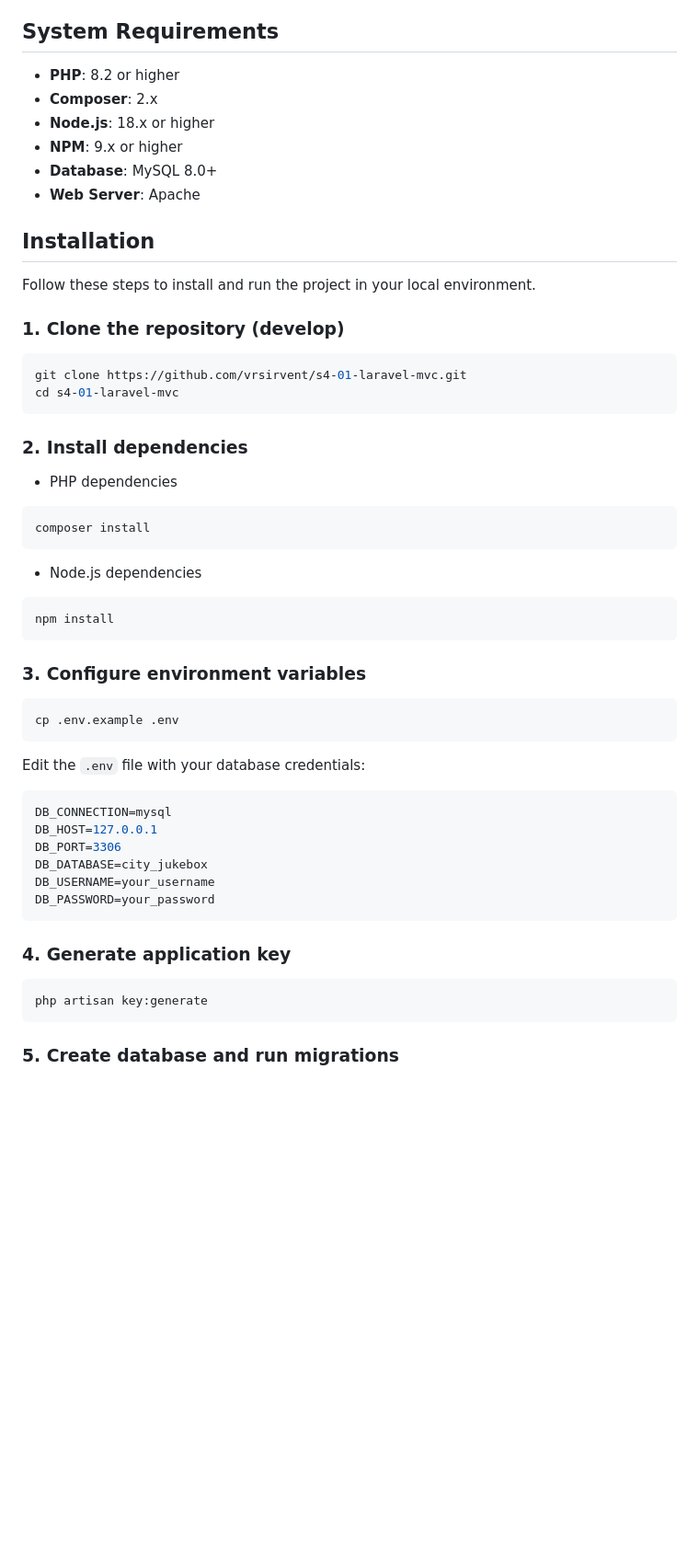
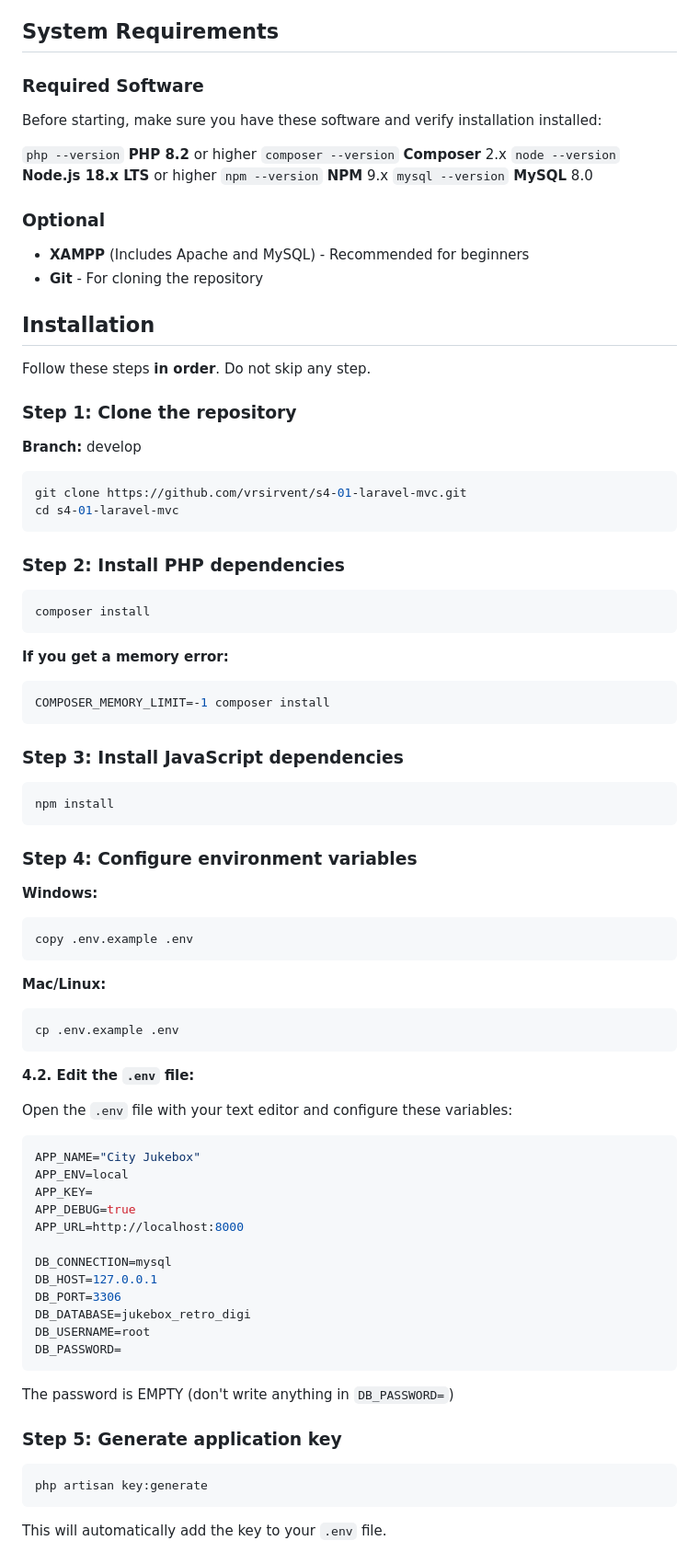
Before and after one commit to vrsirvent/s4-01-laravel-mvc, a Markdown page: README.md, the part around one of its changes. Shown at 92% size. GitHub-like rendering; blank space fills up the shorter version.

````diff
--- a/README.md
+++ b/README.md
@@ -50,60 +50,92 @@ Vintage music simulation built with Laravel
 
 ## System Requirements
 
-- **PHP**: 8.2 or higher
-- **Composer**: 2.x
-- **Node.js**: 18.x or higher
-- **NPM**: 9.x or higher
-- **Database**: MySQL 8.0+
-- **Web Server**: Apache
+### Required Software
+
+Before starting, make sure you have these software and verify installation installed:
+
+`php --version`       **PHP 8.2** or higher
+`composer --version`  **Composer** 2.x
+`node --version`      **Node.js 18.x LTS** or higher
+`npm --version`       **NPM** 9.x
+`mysql --version`     **MySQL** 8.0
+
+### Optional
+
+- **XAMPP** (Includes Apache and MySQL) - Recommended for beginners
+- **Git** - For cloning the repository
 
 ## Installation
 
-Follow these steps to install and run the project in your local environment.
+Follow these steps **in order**. Do not skip any step.
 
-### 1. Clone the repository (develop)
+### Step 1: Clone the repository
+
+**Branch:** develop
 
 ```bash
 git clone https://github.com/vrsirvent/s4-01-laravel-mvc.git
 cd s4-01-laravel-mvc
 ```
 
-### 2. Install dependencies
-
-- PHP dependencies
+### Step 2: Install PHP dependencies
 
 ```bash
 composer install
 ```
 
-- Node.js dependencies
+**If you get a memory error:**
+
+```bash
+COMPOSER_MEMORY_LIMIT=-1 composer install
+```
+
+### Step 3: Install JavaScript dependencies
 
 ```bash
 npm install
 ```
 
-### 3. Configure environment variables
+### Step 4: Configure environment variables
+
+**Windows:**
+
+```bash
+copy .env.example .env
+```
+
+**Mac/Linux:**
 
 ```bash
 cp .env.example .env
 ```
 
-Edit the `.env` file with your database credentials:
+**4.2. Edit the `.env` file:**
+
+Open the `.env` file with your text editor and configure these variables:
 
 ```env
+APP_NAME="City Jukebox"
+APP_ENV=local
+APP_KEY=
+APP_DEBUG=true
+APP_URL=http://localhost:8000
+
 DB_CONNECTION=mysql
 DB_HOST=127.0.0.1
 DB_PORT=3306
-DB_DATABASE=city_jukebox
-DB_USERNAME=your_username
-DB_PASSWORD=your_password
+DB_DATABASE=jukebox_retro_digi
+DB_USERNAME=root
+DB_PASSWORD=
 ```
 
-### 4. Generate application key
+The password is EMPTY (don't write anything in `DB_PASSWORD=`)
+
+### Step 5: Generate application key
 
 ```bash
 php artisan key:generate
 ```
 
-### 5. Create database and run migrations
+This will automatically add the key to your `.env` file.
 
````
Also changed, not shown: other parts of README.md (+223 -29 lines).
